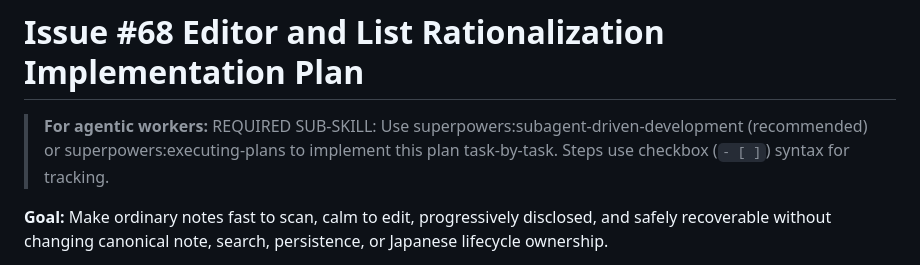
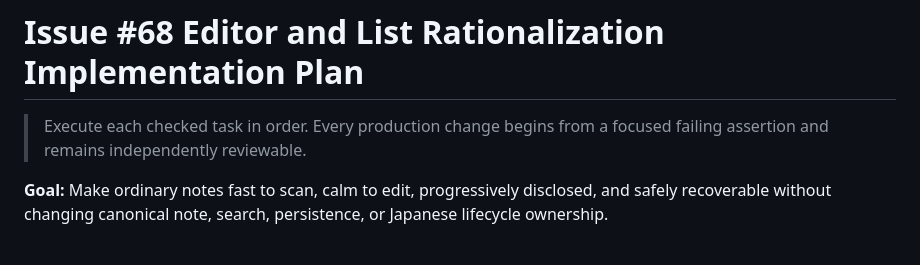
Before and after one commit to Dyu20705/myNote, a Markdown page: docs/plans/2026-08-04-issue-68-editor-list.md, the part around the change. Rendered like a GitHub page.

Commit message:
docs: align issue 68 plan with content rules

```diff
--- a/docs/plans/2026-08-04-issue-68-editor-list.md
+++ b/docs/plans/2026-08-04-issue-68-editor-list.md
@@ -1,6 +1,6 @@
 # Issue #68 Editor and List Rationalization Implementation Plan
 
-> **For agentic workers:** REQUIRED SUB-SKILL: Use superpowers:subagent-driven-development (recommended) or superpowers:executing-plans to implement this plan task-by-task. Steps use checkbox (`- [ ]`) syntax for tracking.
+> Execute each checked task in order. Every production change begins from a focused failing assertion and remains independently reviewable.
 
 **Goal:** Make ordinary notes fast to scan, calm to edit, progressively disclosed, and safely recoverable without changing canonical note, search, persistence, or Japanese lifecycle ownership.
 
```
